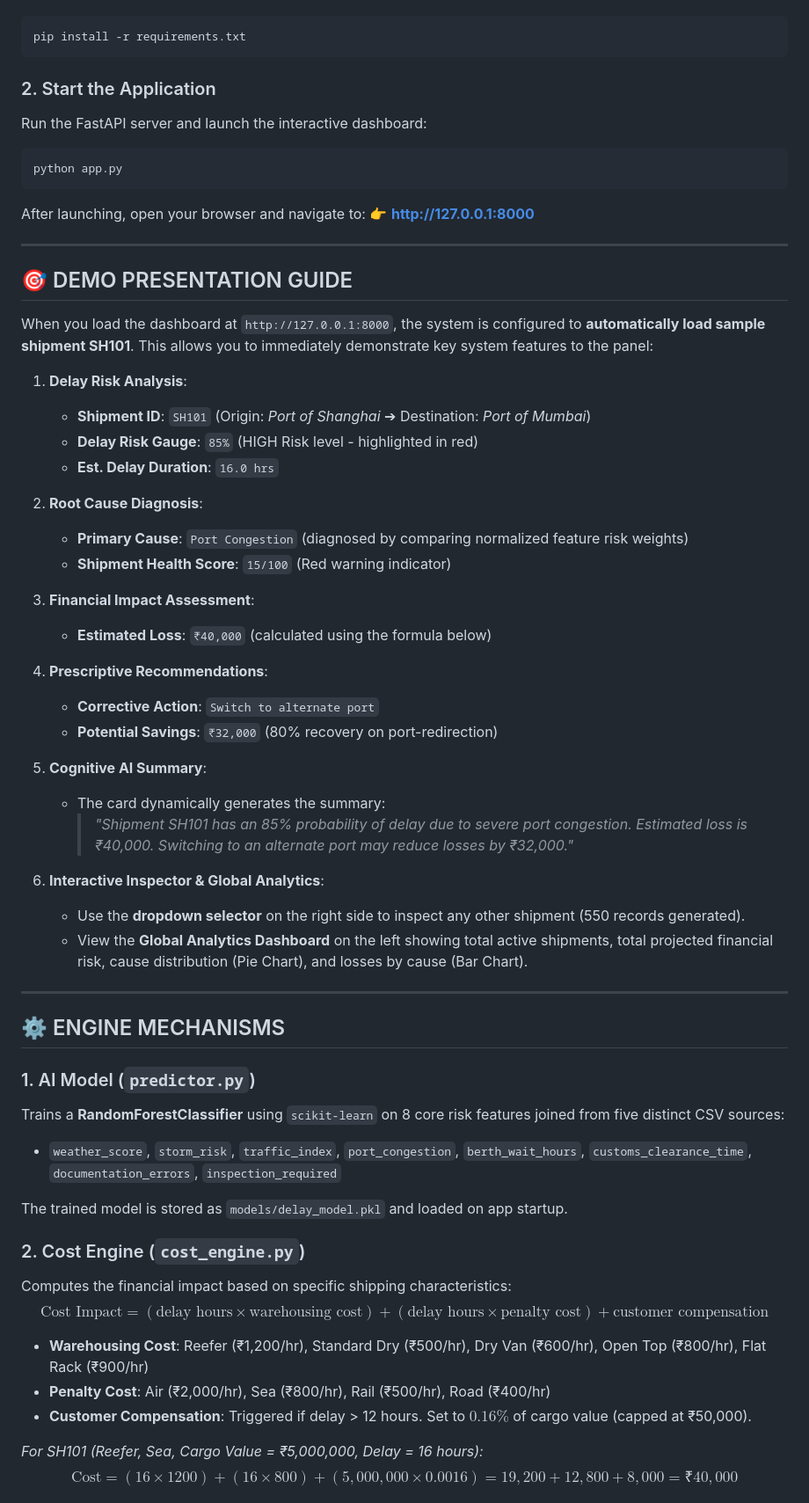
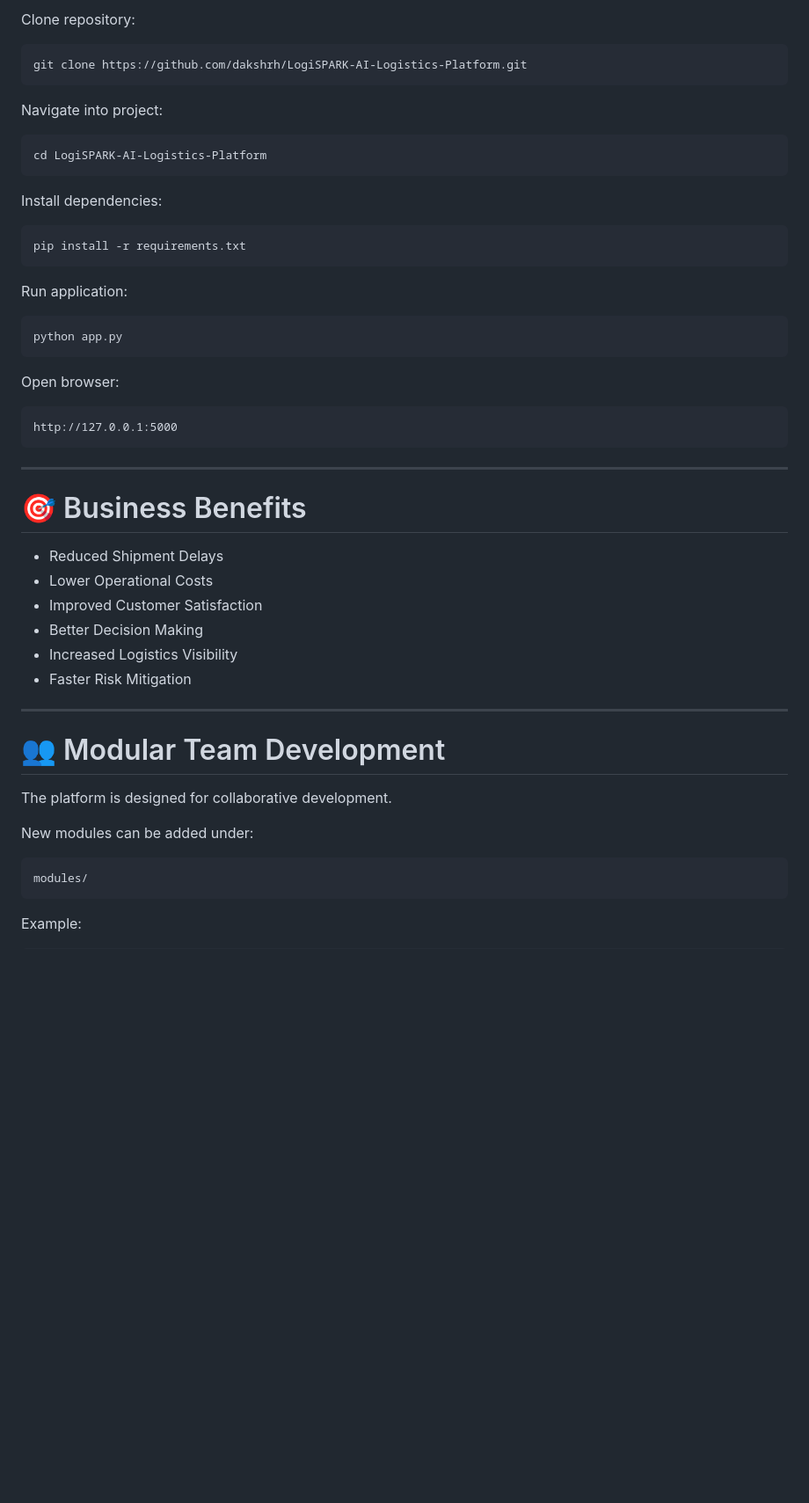
Before and after one commit to dakshrh/LogiSPARK-AI-Logistics-Platform, a Markdown page: README.md, the part around one of its changes. Shown at 88% size. Rendered like a GitHub page; blank space fills up the shorter version.

````diff
--- a/README.md
+++ b/README.md
@@ -38,63 +255,55 @@ Install all package requirements:
+Clone repository:
+
+```bash
+git clone https://github.com/dakshrh/LogiSPARK-AI-Logistics-Platform.git
+```
+
+Navigate into project:
+
+```bash
+cd LogiSPARK-AI-Logistics-Platform
+```
+
+Install dependencies:
+
 ```bash
 pip install -r requirements.txt
 ```
 
-### 2. Start the Application
-Run the FastAPI server and launch the interactive dashboard:
+Run application:
+
 ```bash
 python app.py
 ```
 
-After launching, open your browser and navigate to:
-👉 **[http://127.0.0.1:8000](http://127.0.0.1:8000)**
+Open browser:
+
+```text
+http://127.0.0.1:5000
+```
 
 ---
 
-## 🎯 DEMO PRESENTATION GUIDE
+# 🎯 Business Benefits
 
-When you load the dashboard at `http://127.0.0.1:8000`, the system is configured to **automatically load sample shipment SH101**. This allows you to immediately demonstrate key system features to the panel:
-
-1. **Delay Risk Analysis**:
-   - **Shipment ID**: `SH101` (Origin: *Port of Shanghai* ➔ Destination: *Port of Mumbai*)
-   - **Delay Risk Gauge**: `85%` (HIGH Risk level - highlighted in red)
-   - **Est. Delay Duration**: `16.0 hrs`
-
-2. **Root Cause Diagnosis**:
-   - **Primary Cause**: `Port Congestion` (diagnosed by comparing normalized feature risk weights)
-   - **Shipment Health Score**: `15/100` (Red warning indicator)
-
-3. **Financial Impact Assessment**:
-   - **Estimated Loss**: `₹40,000` (calculated using the formula below)
-
-4. **Prescriptive Recommendations**:
-   - **Corrective Action**: `Switch to alternate port`
-   - **Potential Savings**: `₹32,000` (80% recovery on port-redirection)
-
-5. **Cognitive AI Summary**:
-   - The card dynamically generates the summary:
-     > *"Shipment SH101 has an 85% probability of delay due to severe port congestion. Estimated loss is ₹40,000. Switching to an alternate port may reduce losses by ₹32,000."*
-
-6. **Interactive Inspector & Global Analytics**:
-   - Use the **dropdown selector** on the right side to inspect any other shipment (550 records generated).
-   - View the **Global Analytics Dashboard** on the left showing total active shipments, total projected financial risk, cause distribution (Pie Chart), and losses by cause (Bar Chart).
+* Reduced Shipment Delays
+* Lower Operational Costs
+* Improved Customer Satisfaction
+* Better Decision Making
+* Increased Logistics Visibility
+* Faster Risk Mitigation
 
 ---
 
-## ⚙️ ENGINE MECHANISMS
+# 👥 Modular Team Development
 
-### 1. AI Model (`predictor.py`)
-Trains a **RandomForestClassifier** using `scikit-learn` on 8 core risk features joined from five distinct CSV sources:
-- `weather_score`, `storm_risk`, `traffic_index`, `port_congestion`, `berth_wait_hours`, `customs_clearance_time`, `documentation_errors`, `inspection_required`
+The platform is designed for collaborative development.
 
-The trained model is stored as `models/delay_model.pkl` and loaded on app startup.
+New modules can be added under:
 
-### 2. Cost Engine (`cost_engine.py`)
-Computes the financial impact based on specific shipping characteristics:
-$$\text{Cost Impact} = (\text{delay hours} \times \text{warehousing cost}) + (\text{delay hours} \times \text{penalty cost}) + \text{customer compensation}$$
-- **Warehousing Cost**: Reefer (₹1,200/hr), Standard Dry (₹500/hr), Dry Van (₹600/hr), Open Top (₹800/hr), Flat Rack (₹900/hr)
-- **Penalty Cost**: Air (₹2,000/hr), Sea (₹800/hr), Rail (₹500/hr), Road (₹400/hr)
-- **Customer Compensation**: Triggered if delay > 12 hours. Set to $0.16\%$ of cargo value (capped at ₹50,000).
+```text
+modules/
+```
 
-*For SH101 (Reefer, Sea, Cargo Value = ₹5,000,000, Delay = 16 hours):*
-$$\text{Cost} = (16 \times 1200) + (16 \times 800) + (5,000,000 \times 0.0016) = 19,200 + 12,800 + 8,000 = \text{₹}40,000$$
+Example:
 
````
Also changed, not shown: other parts of README.md (+266 -72 lines).
